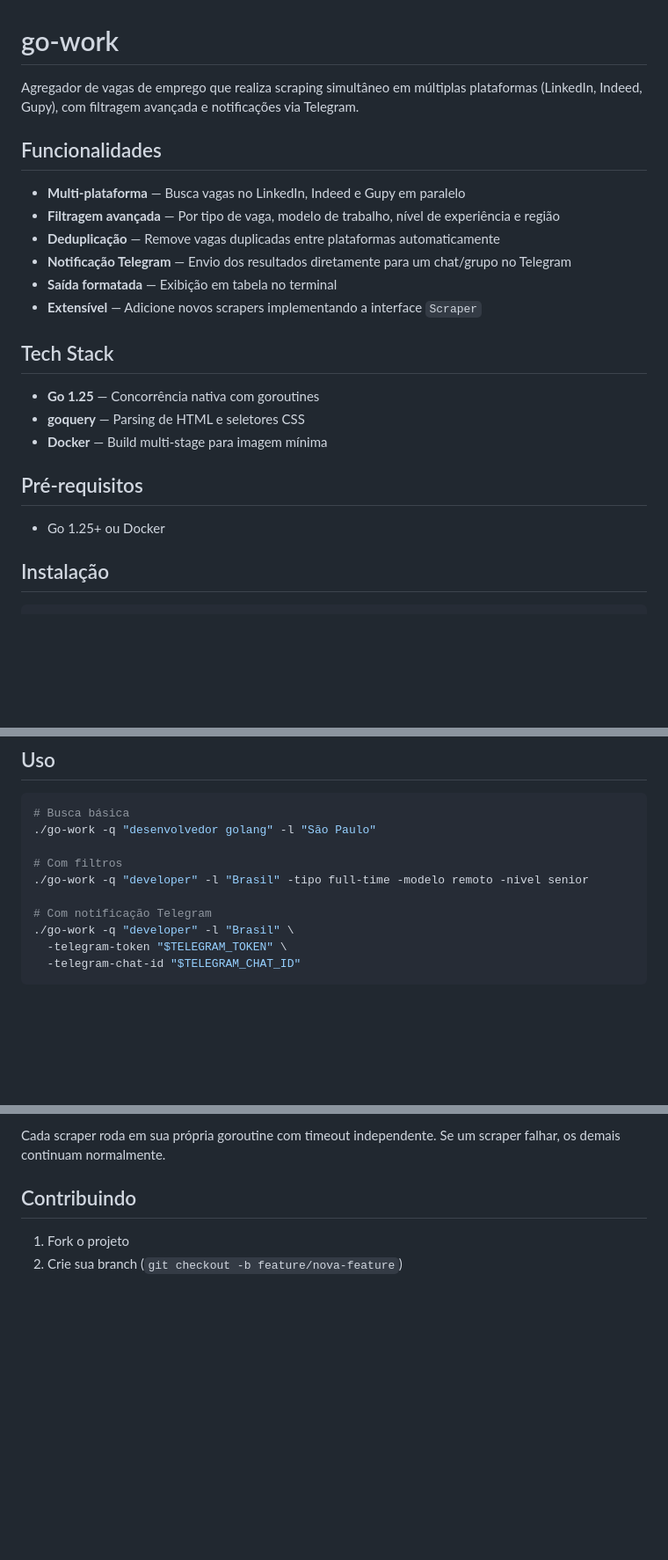
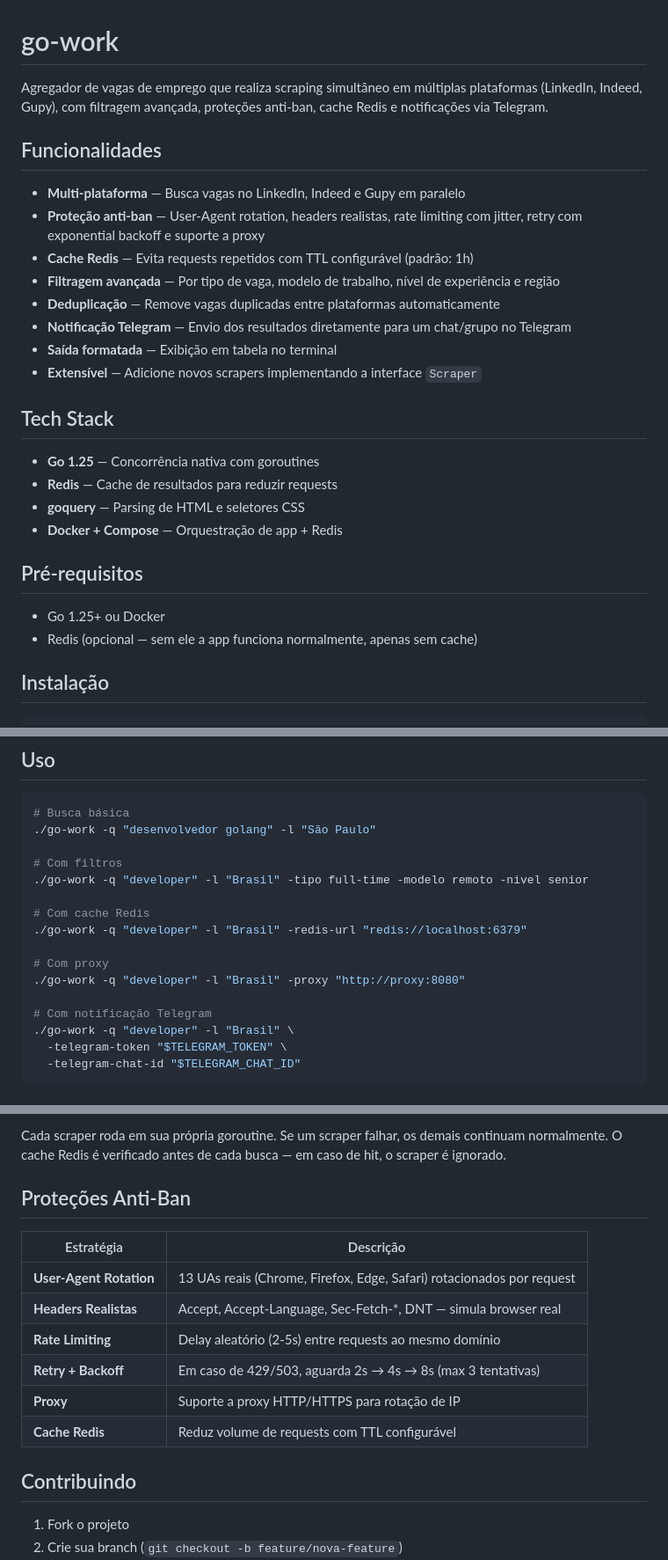
Before and after one commit to rsilvagit/go-work, a Markdown page: README.md, 3 parts joined by grey strips. Shown at 88% size. Rendered like a GitHub page; blank space fills up the shorter version.

````diff
--- a/README.md
+++ b/README.md
@@ -1,10 +1,12 @@
 # go-work
 
-Agregador de vagas de emprego que realiza scraping simultâneo em múltiplas plataformas (LinkedIn, Indeed, Gupy), com filtragem avançada e notificações via Telegram.
+Agregador de vagas de emprego que realiza scraping simultâneo em múltiplas plataformas (LinkedIn, Indeed, Gupy), com filtragem avançada, proteções anti-ban, cache Redis e notificações via Telegram.
 
 ## Funcionalidades
 
 - **Multi-plataforma** — Busca vagas no LinkedIn, Indeed e Gupy em paralelo
+- **Proteção anti-ban** — User-Agent rotation, headers realistas, rate limiting com jitter, retry com exponential backoff e suporte a proxy
+- **Cache Redis** — Evita requests repetidos com TTL configurável (padrão: 1h)
 - **Filtragem avançada** — Por tipo de vaga, modelo de trabalho, nível de experiência e região
 - **Deduplicação** — Remove vagas duplicadas entre plataformas automaticamente
 - **Notificação Telegram** — Envio dos resultados diretamente para um chat/grupo no Telegram
@@ -14,12 +16,14 @@ Agregador de vagas de emprego que realiza scraping simultâneo em múltiplas pla
 ## Tech Stack
 
 - **Go 1.25** — Concorrência nativa com goroutines
+- **Redis** — Cache de resultados para reduzir requests
 - **goquery** — Parsing de HTML e seletores CSS
-- **Docker** — Build multi-stage para imagem mínima
+- **Docker + Compose** — Orquestração de app + Redis
 
 ## Pré-requisitos
 
 - Go 1.25+ ou Docker
+- Redis (opcional — sem ele a app funciona normalmente, apenas sem cache)
 
 ## Instalação
 
@@ -38,6 +42,12 @@ go build -o go-work ./cmd/go-work
 # Com filtros
 ./go-work -q "developer" -l "Brasil" -tipo full-time -modelo remoto -nivel senior
 
+# Com cache Redis
+./go-work -q "developer" -l "Brasil" -redis-url "redis://localhost:6379"
+
+# Com proxy
+./go-work -q "developer" -l "Brasil" -proxy "http://proxy:8080"
+
 # Com notificação Telegram
 ./go-work -q "developer" -l "Brasil" \
   -telegram-token "$TELEGRAM_TOKEN" \
@@ -103,6 +138,17 @@ go-work/
 ```
 
-Cada scraper roda em sua própria goroutine com timeout independente. Se um scraper falhar, os demais continuam normalmente.
+Cada scraper roda em sua própria goroutine. Se um scraper falhar, os demais continuam normalmente. O cache Redis é verificado antes de cada busca — em caso de hit, o scraper é ignorado.
+
+## Proteções Anti-Ban
+
+| Estratégia | Descrição |
+|---|---|
+| **User-Agent Rotation** | 13 UAs reais (Chrome, Firefox, Edge, Safari) rotacionados por request |
+| **Headers Realistas** | Accept, Accept-Language, Sec-Fetch-*, DNT — simula browser real |
+| **Rate Limiting** | Delay aleatório (2-5s) entre requests ao mesmo domínio |
+| **Retry + Backoff** | Em caso de 429/503, aguarda 2s → 4s → 8s (max 3 tentativas) |
+| **Proxy** | Suporte a proxy HTTP/HTTPS para rotação de IP |
+| **Cache Redis** | Reduz volume de requests com TTL configurável |
 
 ## Contribuindo
 
````
Also changed, not shown: other parts of README.md (+37 -12 lines).
